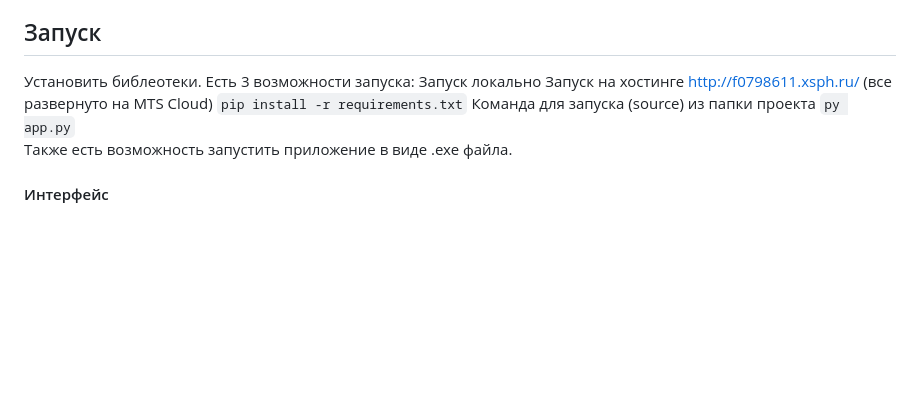
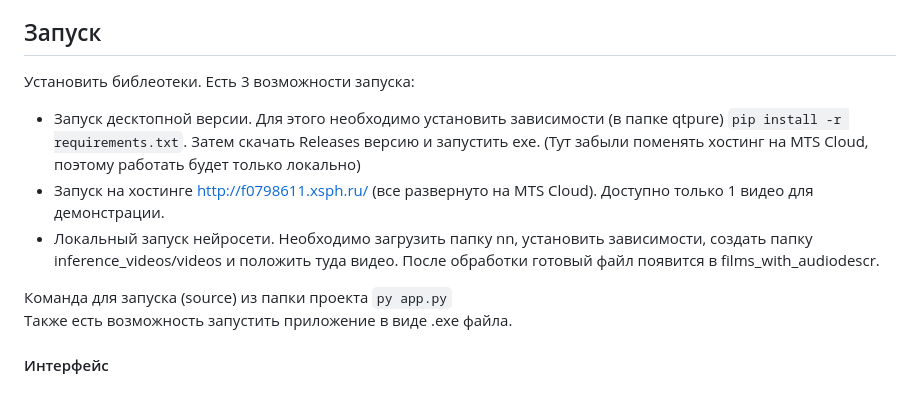
Before and after one commit to Borntowarn/Video-captioning, a Markdown page: README.md, the part around the change. GitHub-like rendering; blank space fills up the shorter version.

```diff
--- a/README.md
+++ b/README.md
@@ -60,9 +60,10 @@ https://user-images.githubusercontent.com/90902903/228550154-cb058727-b3ee-4583-
 
 ## Запуск
 Установить библеотеки. Есть 3 возможности запуска:
-    Запуск локально
-    Запуск на хостинге http://f0798611.xsph.ru/ (все развернуто на MTS Cloud)
-`pip install -r requirements.txt`
+- Запуск десктопной версии. Для этого необходимо установить зависимости (в папке qtpure) `pip install -r requirements.txt`. Затем скачать Releases версию и запустить exe. (Тут забыли поменять хостинг на MTS Cloud, поэтому работать будет только локально)
+- Запуск на хостинге http://f0798611.xsph.ru/ (все развернуто на MTS Cloud). Доступно только 1 видео для демонстрации.
+- Локальный запуск нейросети. Необходимо загрузить папку nn, установить зависимости, создать папку inference_videos/videos и положить туда видео. После обработки готовый файл появится в films_with_audiodescr.
+
 Команда для запуска (source) из папки проекта
 `py app.py`
 Также есть возможность запустить приложение в виде .exe файла.
```
